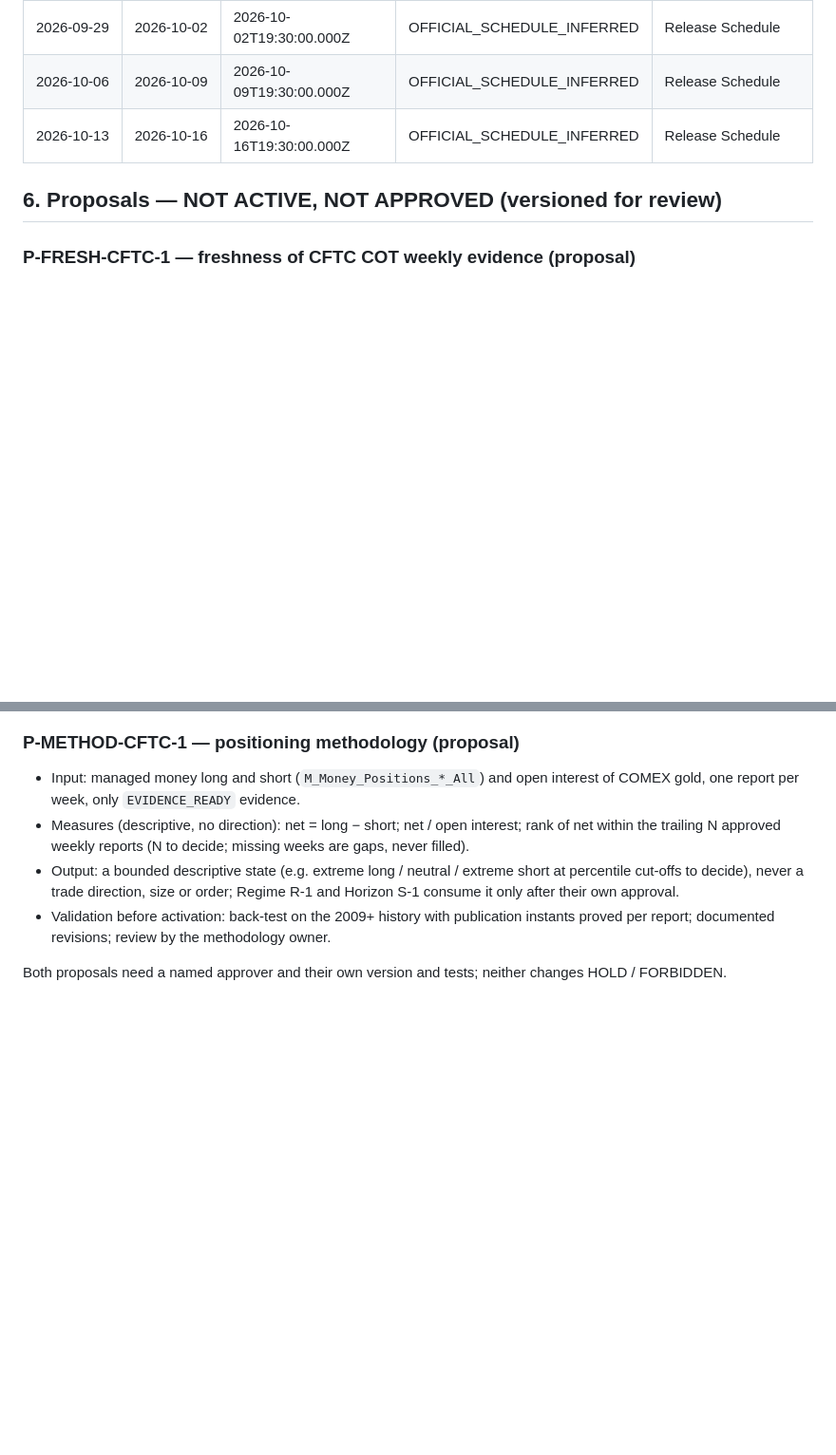
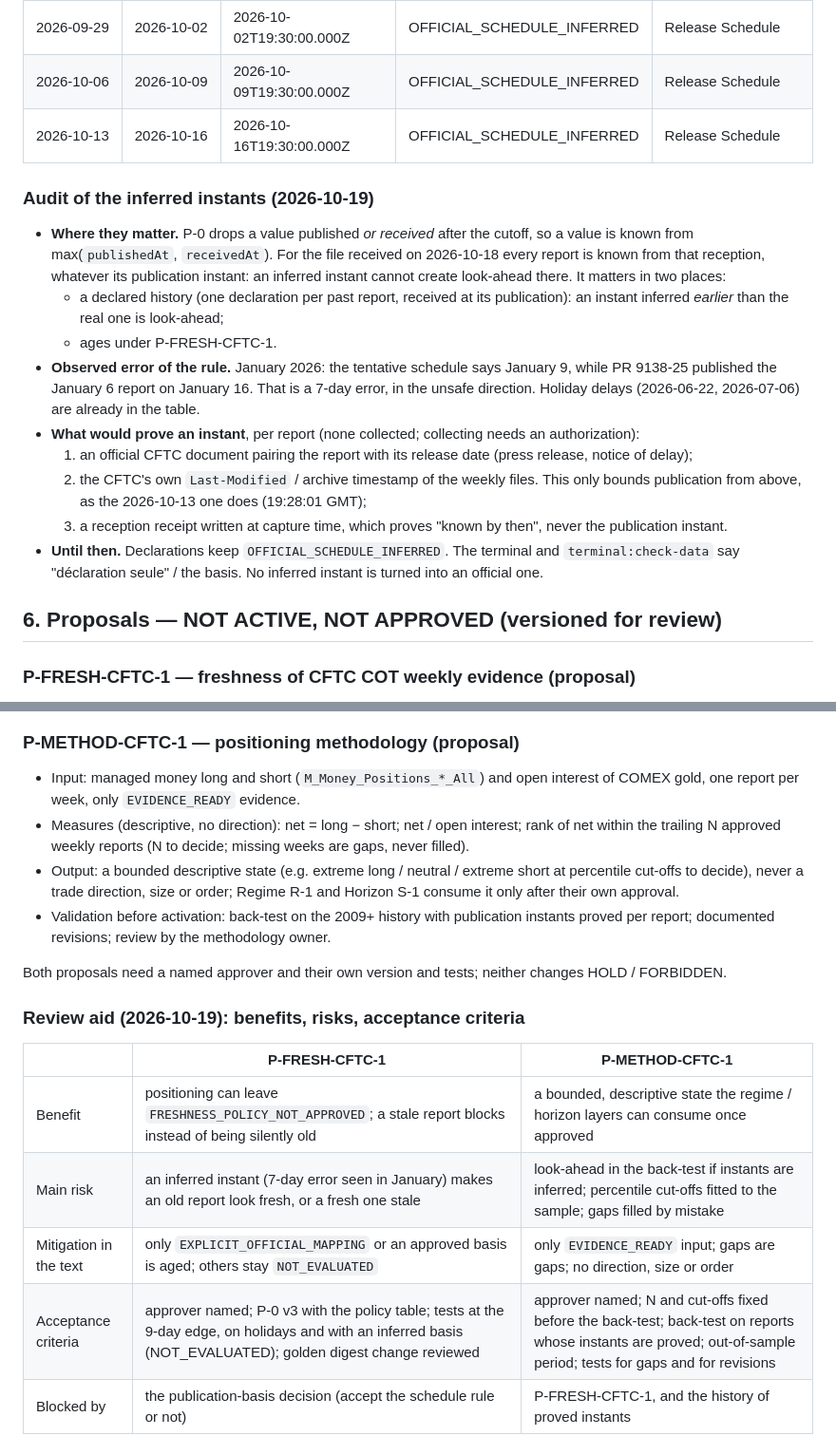
Before and after one commit to enzolivemater-jpg/Alpha-xau, a Markdown page: docs/XAU_V2_DATA_REAL.md, 2 parts joined by grey strips. Shown at 95% size. Drawn GitHub-style; blank space fills up the shorter version.

Commit message:
docs(data-real): audit of the 38 inferred CFTC instants; review aid for P-FRESH / P-METHOD
- Where an inferred instant matters (declared history, P-FRESH ages) and
  where it cannot (a report received after it: known from the reception).
- Observed error of the schedule rule: 7 days in January 2026 (9138-25),
  in the unsafe direction.
- What would prove an instant (official pairing, CFTC timestamps as an
  upper bound, reception receipts only for "known by then"); nothing
  collected, nothing turned into an official instant.
- Benefits, risks, mitigations and acceptance criteria of both proposals;
  neither is approved.

Co-Authored-By: Claude Opus 5.5 <noreply@anthropic.com>

```diff
--- a/docs/XAU_V2_DATA_REAL.md
+++ b/docs/XAU_V2_DATA_REAL.md
@@ -178,6 +178,34 @@ January 6 report on January 16.
 | 2026-10-06 | 2026-10-09 | 2026-10-09T19:30:00.000Z | OFFICIAL_SCHEDULE_INFERRED | Release Schedule |
 | 2026-10-13 | 2026-10-16 | 2026-10-16T19:30:00.000Z | OFFICIAL_SCHEDULE_INFERRED | Release Schedule |
 
+### Audit of the inferred instants (2026-10-19)
+
+- **Where they matter.** P-0 drops a value published *or received* after the
+  cutoff, so a value is known from max(`publishedAt`, `receivedAt`). For the
+  file received on 2026-10-18 every report is known from that reception,
+  whatever its publication instant: an inferred instant cannot create
+  look-ahead there. It matters in two places:
+  - a declared history (one declaration per past report, received at its
+    publication): an instant inferred *earlier* than the real one is
+    look-ahead;
+  - ages under P-FRESH-CFTC-1.
+- **Observed error of the rule.** January 2026: the tentative schedule says
+  January 9, while PR 9138-25 published the January 6 report on January 16.
+  That is a 7-day error, in the unsafe direction. Holiday delays
+  (2026-06-22, 2026-07-06) are already in the table.
+- **What would prove an instant**, per report (none collected; collecting
+  needs an authorization):
+  1. an official CFTC document pairing the report with its release date
+     (press release, notice of delay);
+  2. the CFTC's own `Last-Modified` / archive timestamp of the weekly files.
+     This only bounds publication from above, as the 2026-10-13 one does
+     (19:28:01 GMT);
+  3. a reception receipt written at capture time, which proves "known by
+     then", never the publication instant.
+- **Until then.** Declarations keep `OFFICIAL_SCHEDULE_INFERRED`. The
+  terminal and `terminal:check-data` say "déclaration seule" / the basis. No
+  inferred instant is turned into an official one.
+
 ## 6. Proposals — NOT ACTIVE, NOT APPROVED (versioned for review)
 
 ### P-FRESH-CFTC-1 — freshness of CFTC COT weekly evidence (proposal)
@@ -211,3 +239,13 @@ January 6 report on January 16.
 
 Both proposals need a named approver and their own version and tests; neither
 changes HOLD / FORBIDDEN.
+
+### Review aid (2026-10-19): benefits, risks, acceptance criteria
+
+| | P-FRESH-CFTC-1 | P-METHOD-CFTC-1 |
+| --- | --- | --- |
+| Benefit | positioning can leave `FRESHNESS_POLICY_NOT_APPROVED`; a stale report blocks instead of being silently old | a bounded, descriptive state the regime / horizon layers can consume once approved |
+| Main risk | an inferred instant (7-day error seen in January) makes an old report look fresh, or a fresh one stale | look-ahead in the back-test if instants are inferred; percentile cut-offs fitted to the sample; gaps filled by mistake |
+| Mitigation in the text | only `EXPLICIT_OFFICIAL_MAPPING` or an approved basis is aged; others stay `NOT_EVALUATED` | only `EVIDENCE_READY` input; gaps are gaps; no direction, size or order |
+| Acceptance criteria | approver named; P-0 v3 with the policy table; tests at the 9-day edge, on holidays and with an inferred basis (NOT_EVALUATED); golden digest change reviewed | approver named; N and cut-offs fixed before the back-test; back-test on reports whose instants are proved; out-of-sample period; tests for gaps and for revisions |
+| Blocked by | the publication-basis decision (accept the schedule rule or not) | P-FRESH-CFTC-1, and the history of proved instants |
```
